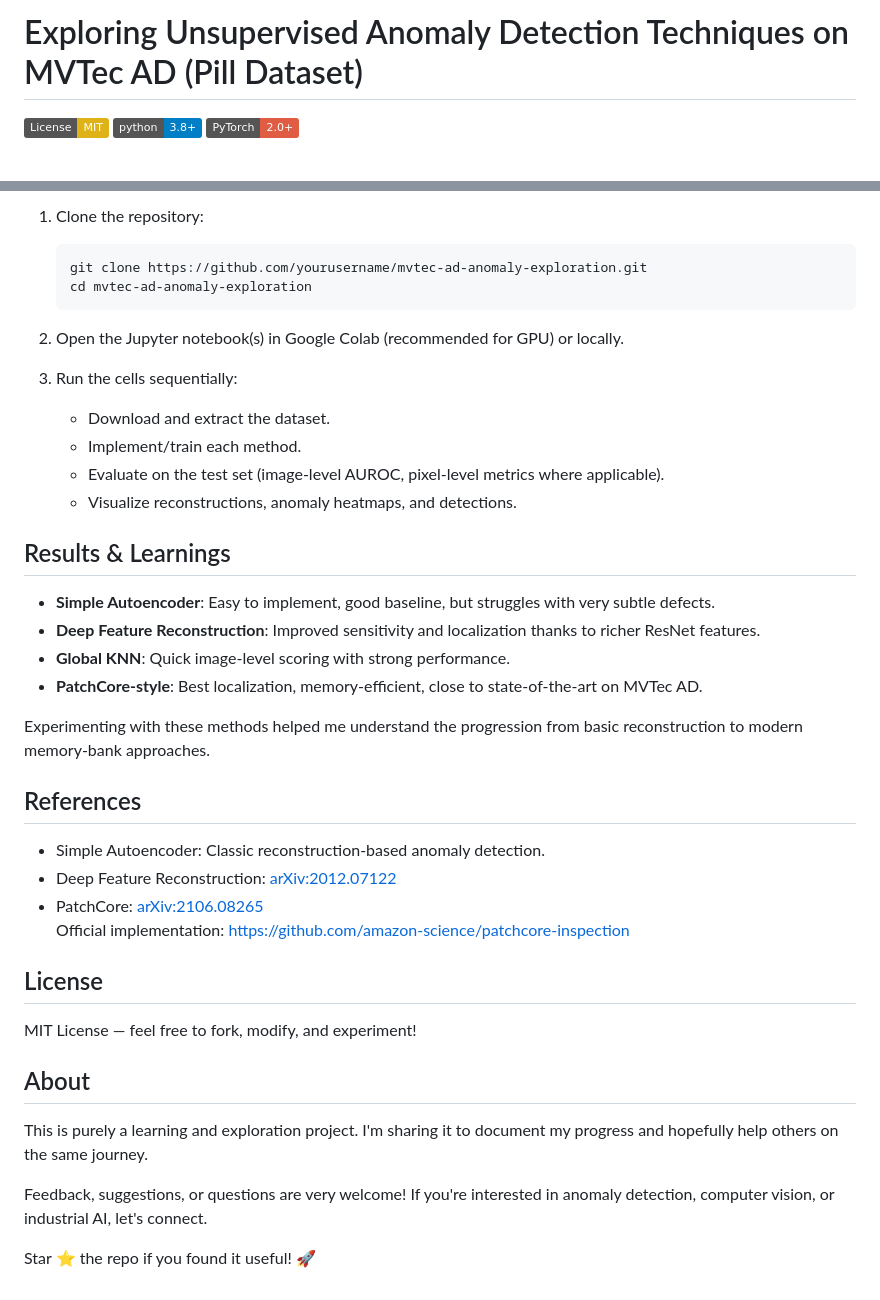
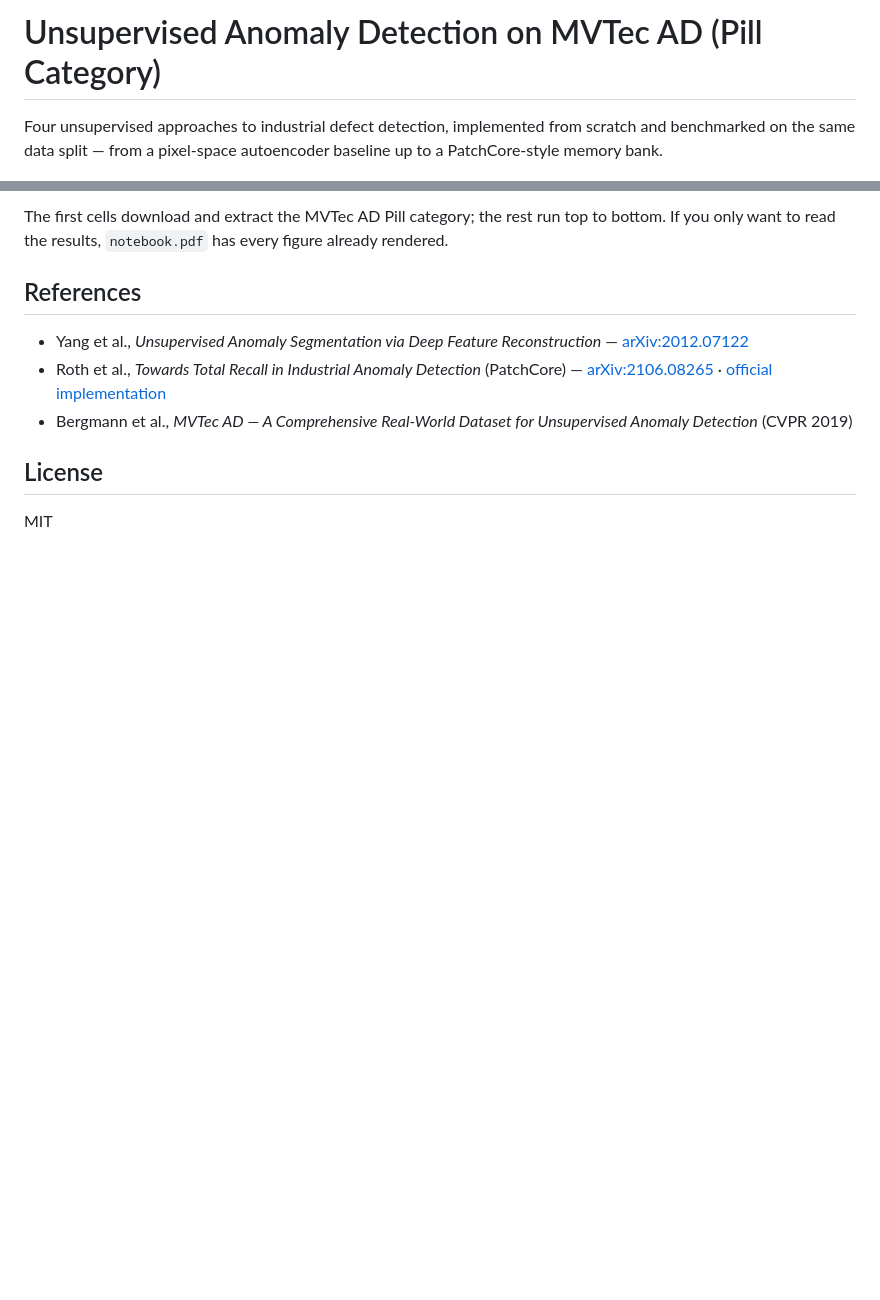
Before and after one commit to M3nnoun/vision-anomaly-detection, a Markdown page: README.md, 2 parts joined by grey strips. Rendered like a GitHub page; badges without logos; blank space fills up the shorter version.

````diff
--- a/README.md
+++ b/README.md
@@ -1,6 +1,6 @@
-# Exploring Unsupervised Anomaly Detection Techniques on MVTec AD (Pill Dataset)
+# Unsupervised Anomaly Detection on MVTec AD (Pill Category)
 
-[![License: MIT](https://img.shields.io/badge/License-MIT-yellow.svg)](https://opensource.org/licenses/MIT)
-[![Python](https://img.shields.io/badge/python-3.8%2B-blue)](https://www.python.org/)
-[![PyTorch](https://img.shields.io/badge/PyTorch-2.0%2B-red)](https://pytorch.org/)
+Four unsupervised approaches to industrial defect detection, implemented from scratch and
+benchmarked on the same data split — from a pixel-space autoencoder baseline up to a
+PatchCore-style memory bank.
 
@@ -58,42 +98,13 @@ pip install torch torchvision numpy matplotlib tqdm pillow scikit-learn faiss-gp
 
-1. Clone the repository:
-   ```bash
-   git clone https://github.com/yourusername/mvtec-ad-anomaly-exploration.git
-   cd mvtec-ad-anomaly-exploration
-   ```
-
-2. Open the Jupyter notebook(s) in Google Colab (recommended for GPU) or locally.
-
-3. Run the cells sequentially:
-   - Download and extract the dataset.
-   - Implement/train each method.
-   - Evaluate on the test set (image-level AUROC, pixel-level metrics where applicable).
-   - Visualize reconstructions, anomaly heatmaps, and detections.
-
-## Results & Learnings
-
-- **Simple Autoencoder**: Easy to implement, good baseline, but struggles with very subtle defects.
-- **Deep Feature Reconstruction**: Improved sensitivity and localization thanks to richer ResNet features.
-- **Global KNN**: Quick image-level scoring with strong performance.
-- **PatchCore-style**: Best localization, memory-efficient, close to state-of-the-art on MVTec AD.
-
-Experimenting with these methods helped me understand the progression from basic reconstruction to modern memory-bank approaches.
+The first cells download and extract the MVTec AD Pill category; the rest run top to bottom.
+If you only want to read the results, `notebook.pdf` has every figure already rendered.
 
 ## References
 
-- Simple Autoencoder: Classic reconstruction-based anomaly detection.
-- Deep Feature Reconstruction: [arXiv:2012.07122](https://arxiv.org/abs/2012.07122)
-- PatchCore: [arXiv:2106.08265](https://arxiv.org/abs/2106.08265)
-  Official implementation: https://github.com/amazon-science/patchcore-inspection
+- Yang et al., *Unsupervised Anomaly Segmentation via Deep Feature Reconstruction* — [arXiv:2012.07122](https://arxiv.org/abs/2012.07122)
+- Roth et al., *Towards Total Recall in Industrial Anomaly Detection* (PatchCore) — [arXiv:2106.08265](https://arxiv.org/abs/2106.08265) · [official implementation](https://github.com/amazon-science/patchcore-inspection)
+- Bergmann et al., *MVTec AD — A Comprehensive Real-World Dataset for Unsupervised Anomaly Detection* (CVPR 2019)
 
 ## License
 
-MIT License — feel free to fork, modify, and experiment!
-
-## About
-
-This is purely a learning and exploration project. I'm sharing it to document my progress and hopefully help others on the same journey.
-
-Feedback, suggestions, or questions are very welcome! If you're interested in anomaly detection, computer vision, or industrial AI, let's connect.
-
-Star ⭐ the repo if you found it useful! 🚀
+MIT
````
Also changed, not shown: other parts of README.md (+75 -35 lines).
